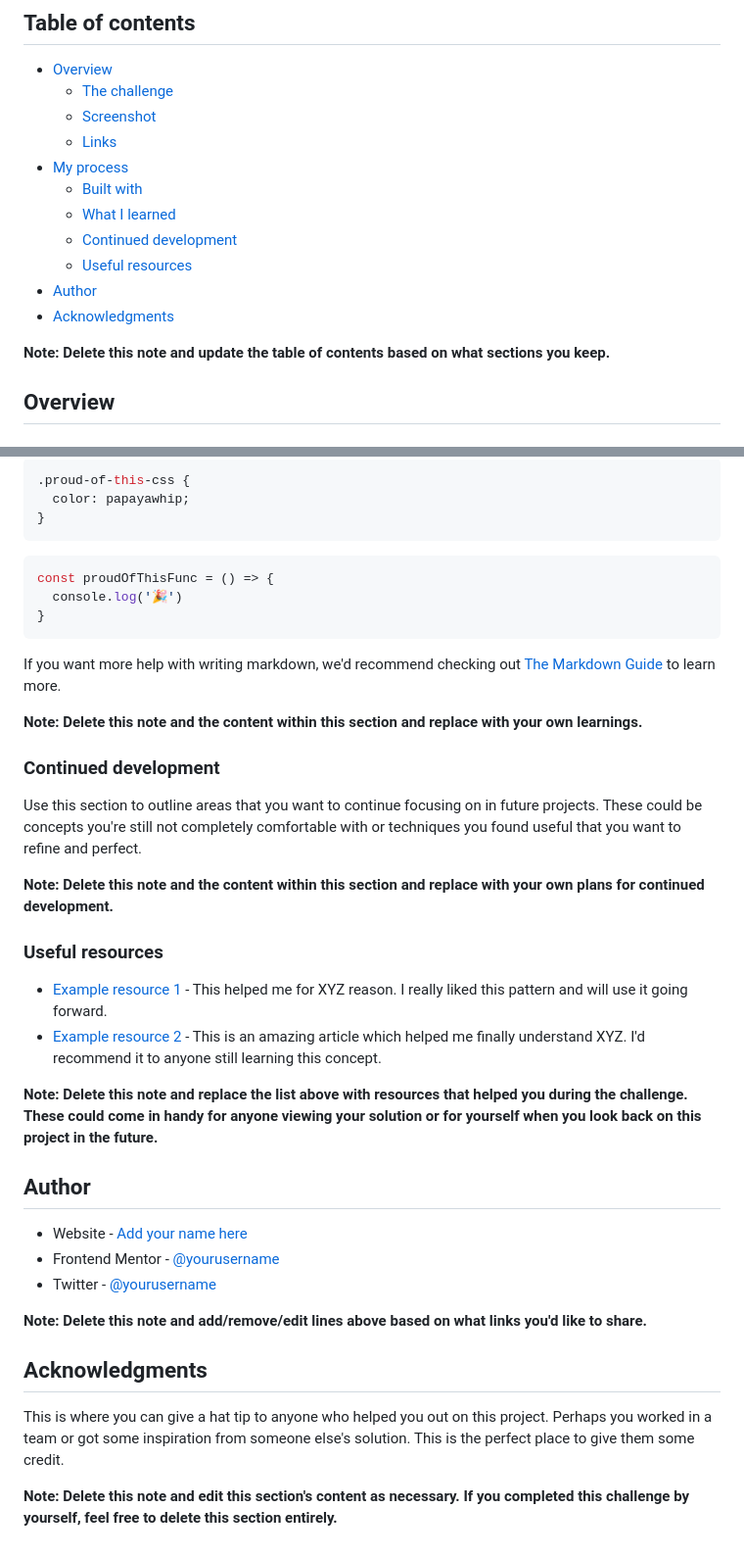
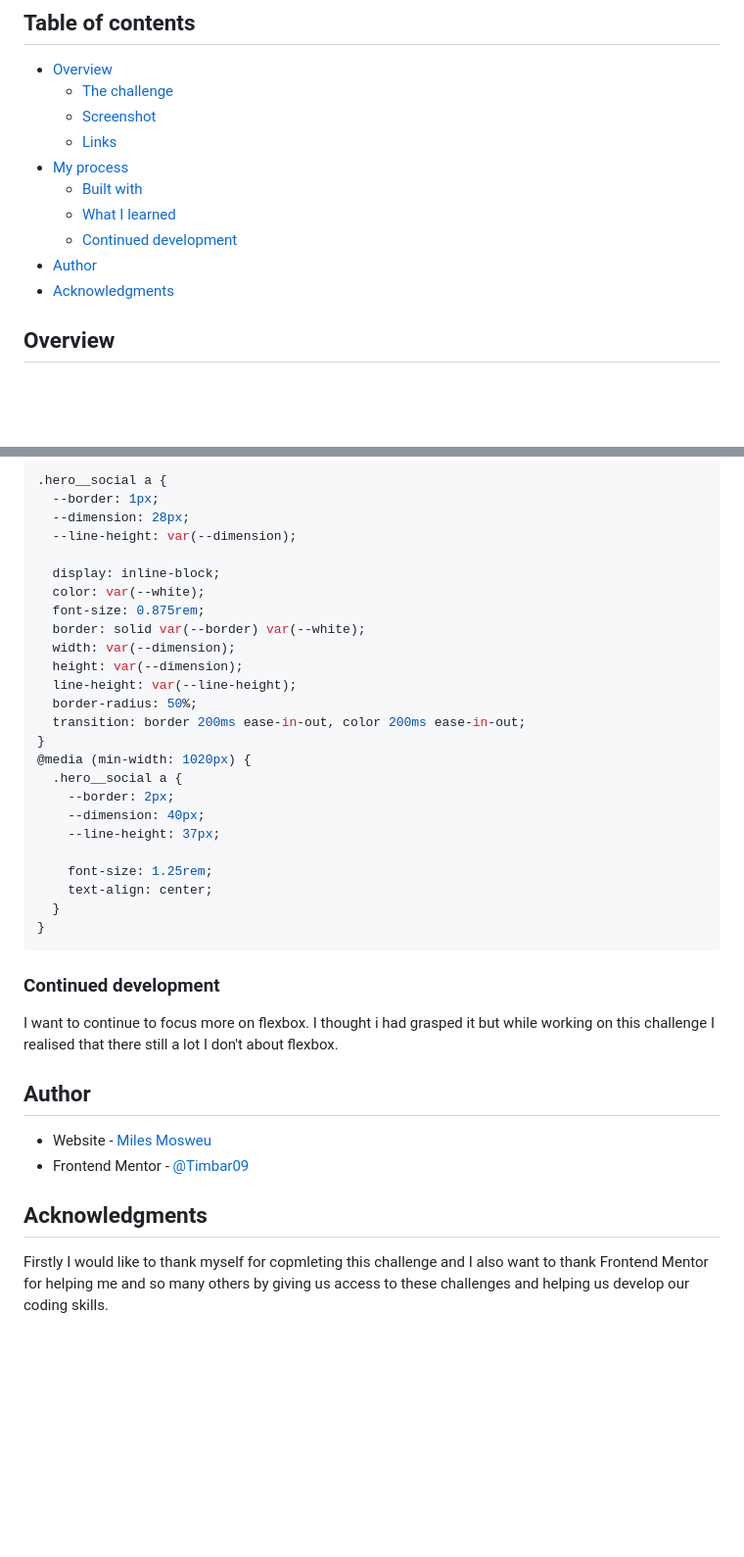
Before and after one commit to Timbar09/FEM-Huddle-landing-page-with-single-intro-section, a Markdown page: README.md, 2 parts joined by grey strips. Shown: that part at 98% size. Rendered like a GitHub page; blank space fills up the shorter version.

Commit message:
Final tweaks

````diff
--- a/README.md
+++ b/README.md
@@ -12,11 +12,8 @@ This is a solution to the [Huddle landing page with single introductory section
   - [Built with](#built-with)
   - [What I learned](#what-i-learned)
   - [Continued development](#continued-development)
-  - [Useful resources](#useful-resources)
 - [Author](#author)
 - [Acknowledgments](#acknowledgments)
-
-**Note: Delete this note and update the table of contents based on what sections you keep.**
 
 ## Overview
 
@@ -71,41 +53,40 @@ To see how you can add code snippets, see below:
 ```css
-.proud-of-this-css {
-  color: papayawhip;
+.hero__social a {
+  --border: 1px;
+  --dimension: 28px;
+  --line-height: var(--dimension);
+
+  display: inline-block;
+  color: var(--white);
+  font-size: 0.875rem;
+  border: solid var(--border) var(--white);
+  width: var(--dimension);
+  height: var(--dimension);
+  line-height: var(--line-height);
+  border-radius: 50%;
+  transition: border 200ms ease-in-out, color 200ms ease-in-out;
 }
-```
-```js
-const proudOfThisFunc = () => {
-  console.log('🎉')
+@media (min-width: 1020px) {
+  .hero__social a {
+    --border: 2px;
+    --dimension: 40px;
+    --line-height: 37px;
+
+    font-size: 1.25rem;
+    text-align: center;
+  }
 }
 ```
 
-If you want more help with writing markdown, we'd recommend checking out [The Markdown Guide](https://www.markdownguide.org/) to learn more.
-
-**Note: Delete this note and the content within this section and replace with your own learnings.**
-
 ### Continued development
 
-Use this section to outline areas that you want to continue focusing on in future projects. These could be concepts you're still not completely comfortable with or techniques you found useful that you want to refine and perfect.
-
-**Note: Delete this note and the content within this section and replace with your own plans for continued development.**
-
-### Useful resources
-
-- [Example resource 1](https://www.example.com) - This helped me for XYZ reason. I really liked this pattern and will use it going forward.
-- [Example resource 2](https://www.example.com) - This is an amazing article which helped me finally understand XYZ. I'd recommend it to anyone still learning this concept.
-
-**Note: Delete this note and replace the list above with resources that helped you during the challenge. These could come in handy for anyone viewing your solution or for yourself when you look back on this project in the future.**
+I want to continue to focus more on flexbox. I thought i had grasped it but while working on this challenge I realised that there still a lot I don't about flexbox.
 
 ## Author
 
-- Website - [Add your name here](https://www.your-site.com)
-- Frontend Mentor - [@yourusername](https://www.frontendmentor.io/profile/yourusername)
-- Twitter - [@yourusername](https://www.twitter.com/yourusername)
-
-**Note: Delete this note and add/remove/edit lines above based on what links you'd like to share.**
+- Website - [Miles Mosweu](https://www.my-site-still-under-construction.com)
+- Frontend Mentor - [@Timbar09](https://www.frontendmentor.io/profile/Timbar09)
 
 ## Acknowledgments
 
-This is where you can give a hat tip to anyone who helped you out on this project. Perhaps you worked in a team or got some inspiration from someone else's solution. This is the perfect place to give them some credit.
-
-**Note: Delete this note and edit this section's content as necessary. If you completed this challenge by yourself, feel free to delete this section entirely.**
+Firstly I would like to thank myself for copmleting this challenge and I also want to thank Frontend Mentor for helping me and so many others by giving us access to these challenges and helping us develop our coding skills.
````
Also changed, not shown: other parts of README.md (+6 -21 lines), screenshots/Desktop-view.png (added), screenshots/Mobile-view.png (added), screenshots/Tablet-view.png (added), 2 other files.
